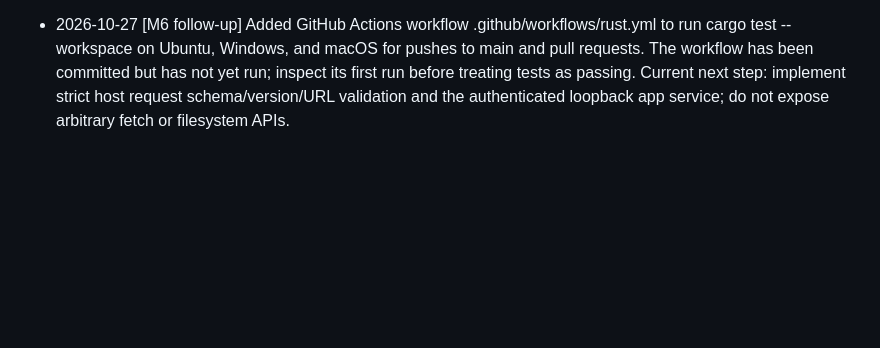
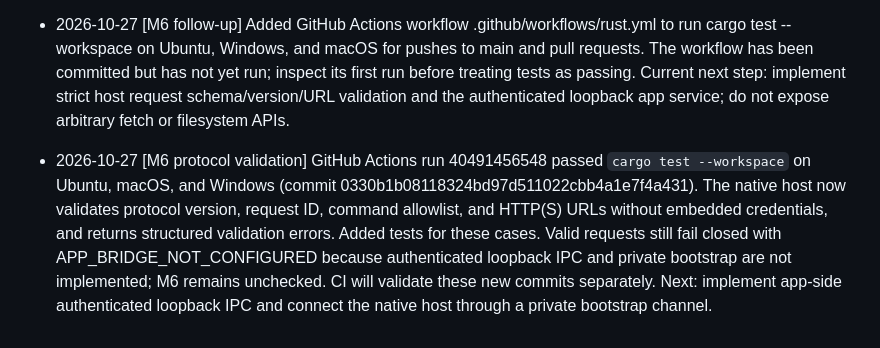
Before and after one commit to mhmdeve/downloader, a Markdown page: Progress.md, the part around the change. GitHub-like rendering; blank space fills up the shorter version.

Commit message:
[M6] Record passing cross-platform CI and protocol validation

```diff
--- a/Progress.md
+++ b/Progress.md
@@ -125,3 +125,6 @@ Do not tick the milestone merely because these acceptance criteria are documente
 - Next action: implement the authenticated local IPC server and a private bootstrap mechanism from the app to the host. The host frame codec is present but intentionally returns APP_BRIDGE_NOT_CONFIGURED. After wiring commands, run cargo test --workspace and end-to-end tests; do not mark the integration complete before verifying it.
 
 - 2026-10-27 [M6 follow-up] Added GitHub Actions workflow .github/workflows/rust.yml to run cargo test --workspace on Ubuntu, Windows, and macOS for pushes to main and pull requests. The workflow has been committed but has not yet run; inspect its first run before treating tests as passing. Current next step: implement strict host request schema/version/URL validation and the authenticated loopback app service; do not expose arbitrary fetch or filesystem APIs.
+
+
+- 2026-10-27 [M6 protocol validation] GitHub Actions run 40491456548 passed `cargo test --workspace` on Ubuntu, macOS, and Windows (commit 0330b1b08118324bd97d511022cbb4a1e7f4a431). The native host now validates protocol version, request ID, command allowlist, and HTTP(S) URLs without embedded credentials, and returns structured validation errors. Added tests for these cases. Valid requests still fail closed with APP_BRIDGE_NOT_CONFIGURED because authenticated loopback IPC and private bootstrap are not implemented; M6 remains unchecked. CI will validate these new commits separately. Next: implement app-side authenticated loopback IPC and connect the native host through a private bootstrap channel.
```
